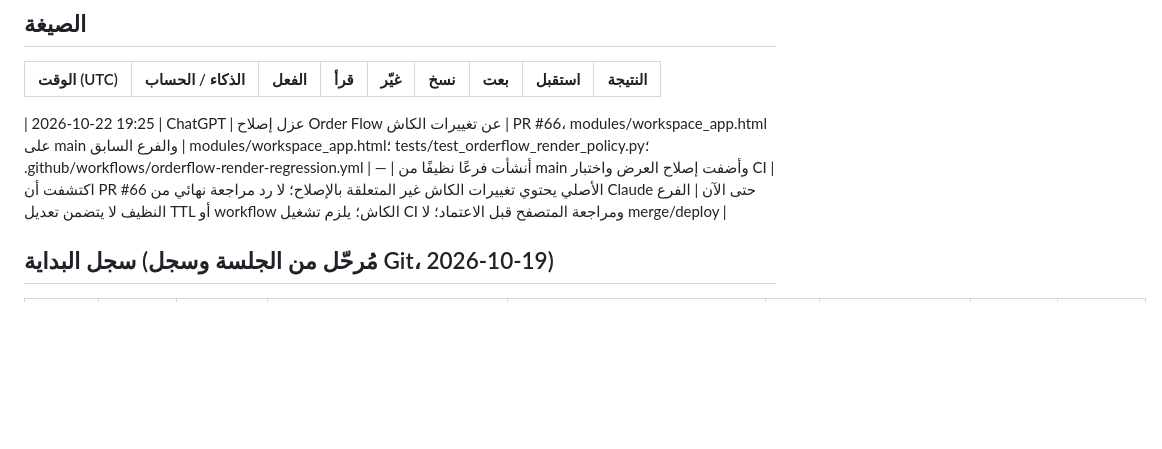
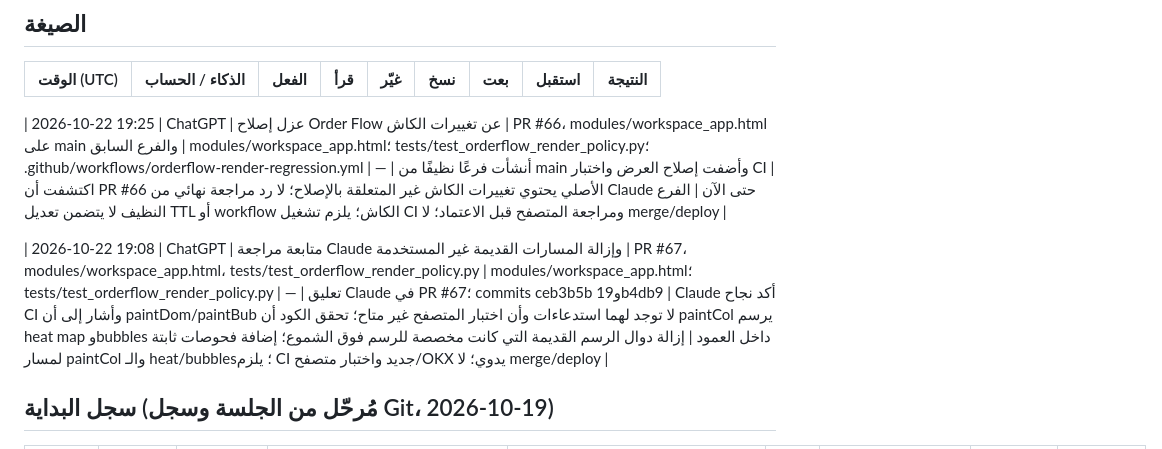
Before and after one commit to saudmoto6868-oss/ai-trading-dashboard, a Markdown page: docs/ACTIVITY_LOG.md, the part around the change. Drawn GitHub-style; blank space fills up the shorter version.

Commit message:
Log Claude review and Order Flow renderer cleanup

```diff
--- a/docs/ACTIVITY_LOG.md
+++ b/docs/ACTIVITY_LOG.md
@@ -15,6 +15,8 @@
 |---|---|---|---|---|---|---|---|---|
 
 | 2026-10-22 19:25 | ChatGPT | عزل إصلاح Order Flow عن تغييرات الكاش | PR #66، modules/workspace_app.html على main والفرع السابق | modules/workspace_app.html؛ tests/test_orderflow_render_policy.py؛ .github/workflows/orderflow-render-regression.yml | — | أنشأت فرعًا نظيفًا من main وأضفت إصلاح العرض واختبار CI | اكتشفت أن PR #66 الأصلي يحتوي تغييرات الكاش غير المتعلقة بالإصلاح؛ لا رد مراجعة نهائي من Claude حتى الآن | الفرع النظيف لا يتضمن تعديل TTL أو workflow الكاش؛ يلزم تشغيل CI ومراجعة المتصفح قبل الاعتماد؛ لا merge/deploy |
+
+| 2026-10-22 19:08 | ChatGPT | متابعة مراجعة Claude وإزالة المسارات القديمة غير المستخدمة | PR #67، modules/workspace_app.html، tests/test_orderflow_render_policy.py | modules/workspace_app.html؛ tests/test_orderflow_render_policy.py | — | تعليق Claude في PR #67؛ commits ceb3b5b و19b4db9 | Claude أكد نجاح CI وأشار إلى أن paintDom/paintBub لا توجد لهما استدعاءات وأن اختبار المتصفح غير متاح؛ تحقق الكود أن paintCol يرسم heat map وbubbles داخل العمود | إزالة دوال الرسم القديمة التي كانت مخصصة للرسم فوق الشموع؛ إضافة فحوصات ثابتة لمسار paintCol والـ heat/bubbles؛ يلزم CI جديد واختبار متصفح/OKX يدوي؛ لا merge/deploy |
 
 ## سجل البداية (مُرحّل من الجلسة وسجل Git، 2026-10-19)
 
```
